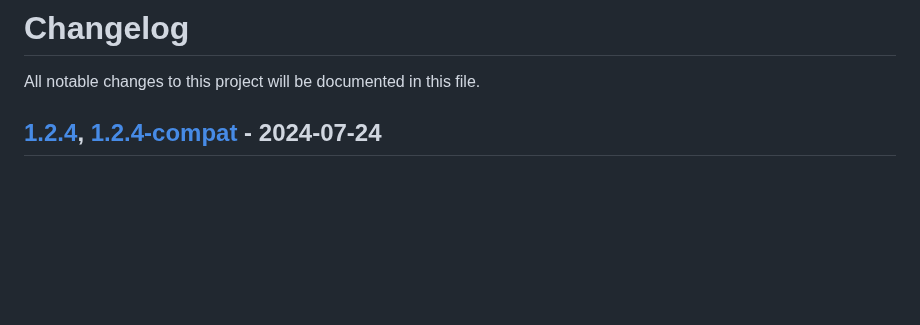
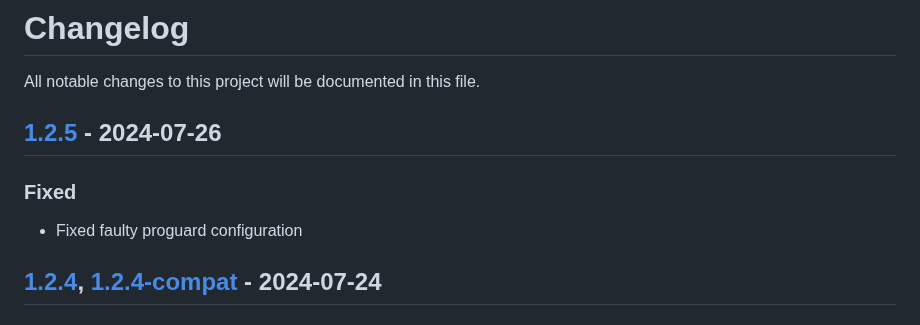
Before and after one commit to Comodule/comodule-sdk-android, a Markdown page: CHANGELOG.md, the part around the change. Rendered like a GitHub page; blank space fills up the shorter version.

```diff
--- a/CHANGELOG.md
+++ b/CHANGELOG.md
@@ -1,6 +1,11 @@
 # Changelog
 
 All notable changes to this project will be documented in this file.
+
+## [1.2.5](https://central.sonatype.com/artifact/com.comodule/bluetooth/1.2.5) - 2024-07-26
+
+### Fixed
+- Fixed faulty proguard configuration
 
 ## [1.2.4](https://central.sonatype.com/artifact/com.comodule/bluetooth/1.2.4), [1.2.4-compat](https://central.sonatype.com/artifact/com.comodule/bluetooth/1.2.4-compat) - 2024-07-24
 
```
